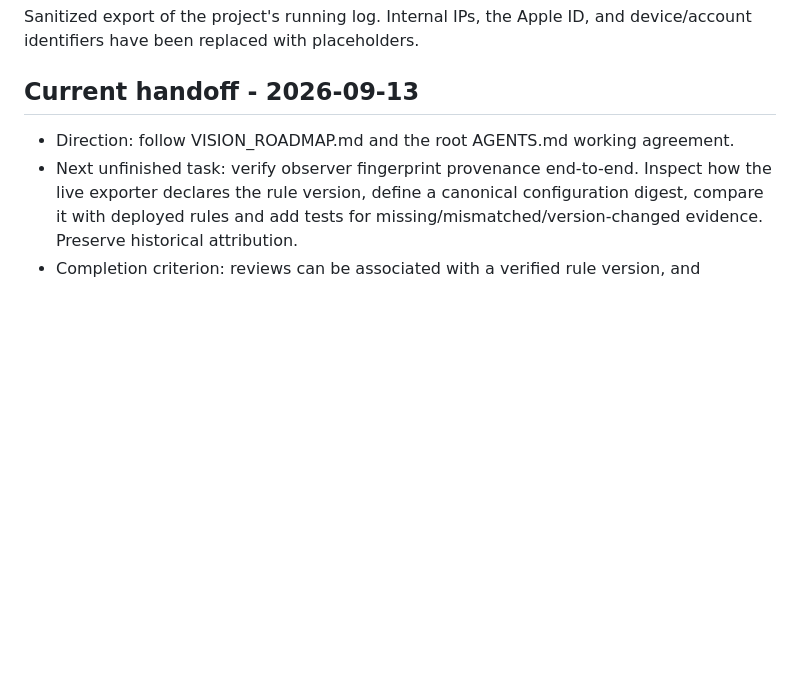
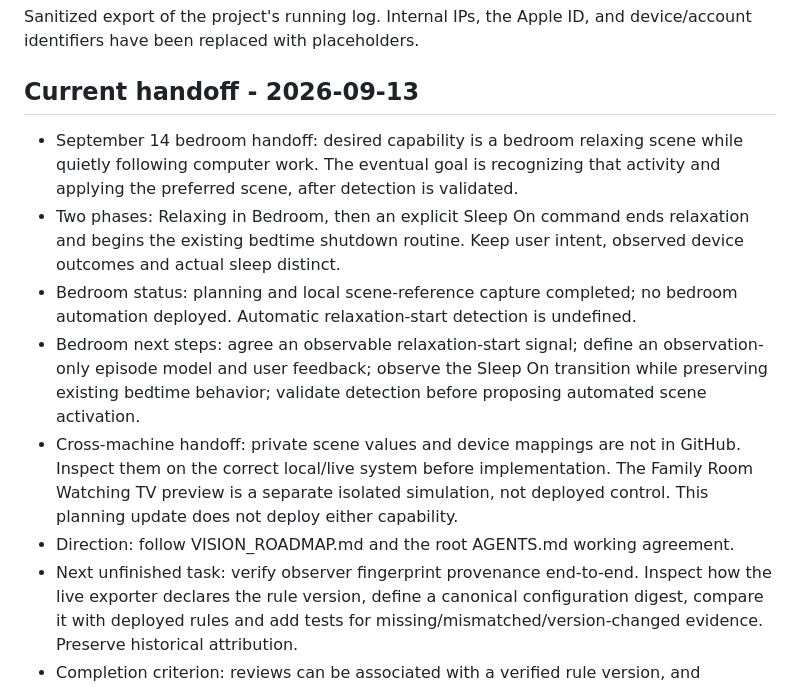
Before and after one commit to rlust/home-context-engine, a Markdown page: docs/PLAN.md, the part around the change. Drawn GitHub-style; blank space fills up the shorter version.

Commit message:
Document bedroom planning status and cross-machine handoff

```diff
--- a/docs/PLAN.md
+++ b/docs/PLAN.md
@@ -5,6 +5,22 @@ device/account identifiers have been replaced with placeholders.
 
 ## Current handoff - 2026-09-13
 
+- September 14 bedroom handoff: desired capability is a bedroom relaxing scene
+  while quietly following computer work. The eventual goal is recognizing that
+  activity and applying the preferred scene, after detection is validated.
+- Two phases: Relaxing in Bedroom, then an explicit Sleep On command ends
+  relaxation and begins the existing bedtime shutdown routine. Keep user intent,
+  observed device outcomes and actual sleep distinct.
+- Bedroom status: planning and local scene-reference capture completed; no
+  bedroom automation deployed. Automatic relaxation-start detection is undefined.
+- Bedroom next steps: agree an observable relaxation-start signal; define an
+  observation-only episode model and user feedback; observe the Sleep On
+  transition while preserving existing bedtime behavior; validate detection
+  before proposing automated scene activation.
+- Cross-machine handoff: private scene values and device mappings are not in
+  GitHub. Inspect them on the correct local/live system before implementation.
+  The Family Room Watching TV preview is a separate isolated simulation, not
+  deployed control. This planning update does not deploy either capability.
 - Direction: follow VISION_ROADMAP.md and the root AGENTS.md working agreement.
 - Next unfinished task: verify observer fingerprint provenance end-to-end.
   Inspect how the live exporter declares the rule version, define a canonical
```
